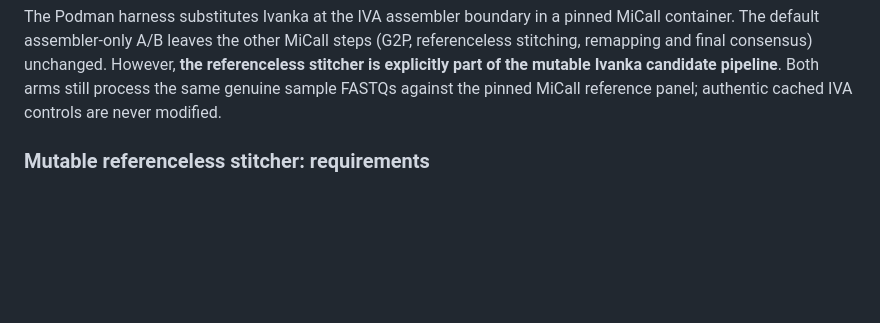
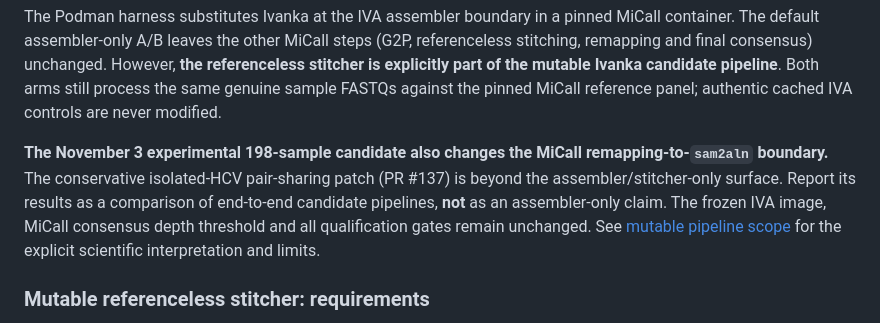
Before and after one commit to ottojung/ivanka, a Markdown page: README.md, the part around the change. Drawn GitHub-style; blank space fills up the shorter version.

Commit message:
Disclose remapping patch as end-to-end rather than assembler-only comparison

```diff
--- a/README.md
+++ b/README.md
@@ -67,6 +67,15 @@ referenceless stitching, remapping and final consensus) unchanged. However,
 **the referenceless stitcher is explicitly part of the mutable Ivanka candidate
 pipeline**. Both arms still process the same genuine sample FASTQs against the
 pinned MiCall reference panel; authentic cached IVA controls are never modified.
+
+**The November 3 experimental 198-sample candidate also changes the
+MiCall remapping-to-`sam2aln` boundary.** The conservative isolated-HCV
+pair-sharing patch (PR #137) is beyond the assembler/stitcher-only surface.
+Report its results as a comparison of end-to-end candidate pipelines, **not**
+as an assembler-only claim. The frozen IVA image, MiCall consensus depth
+threshold and all qualification gates remain unchanged. See
+[mutable pipeline scope](docs/mutable-pipeline-scope.md) for the explicit
+scientific interpretation and limits.
 
 ### Mutable referenceless stitcher: requirements
 
```
